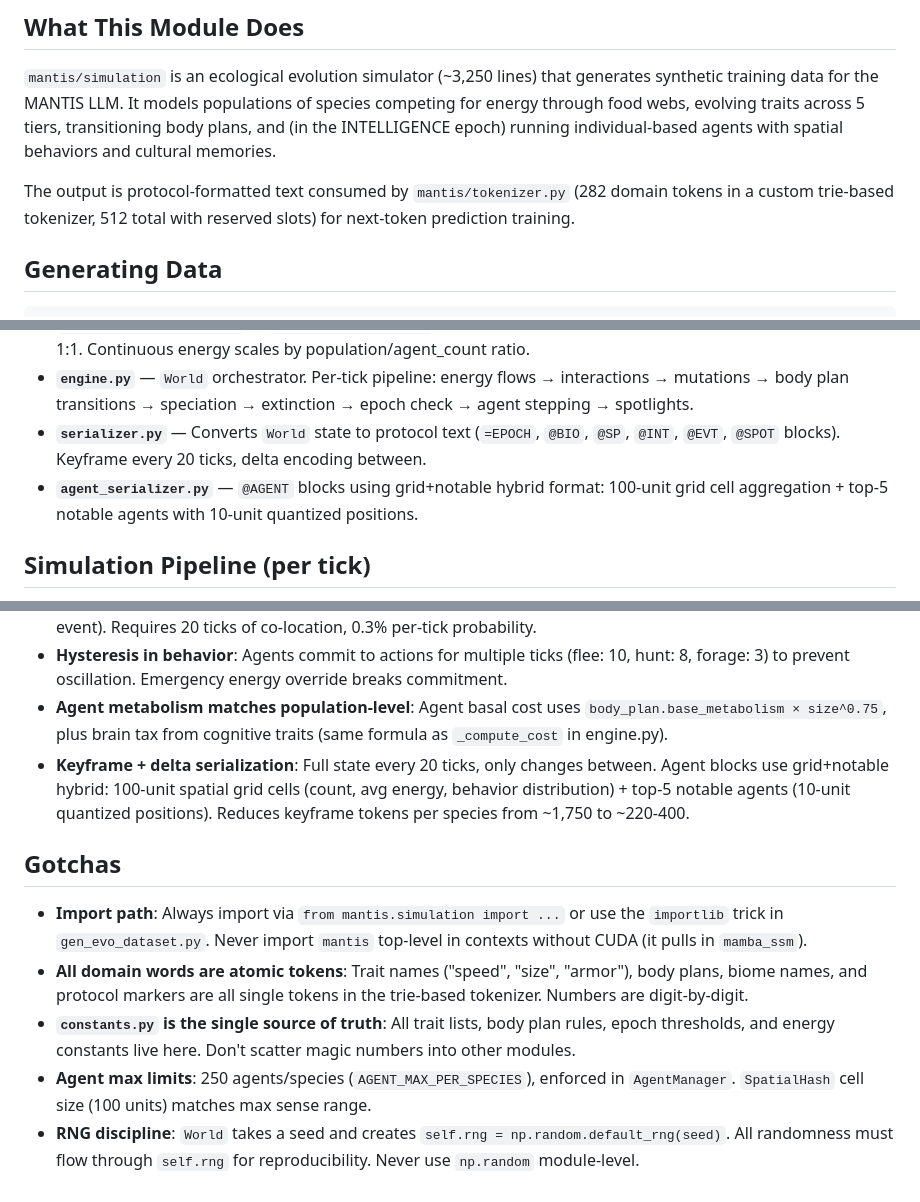
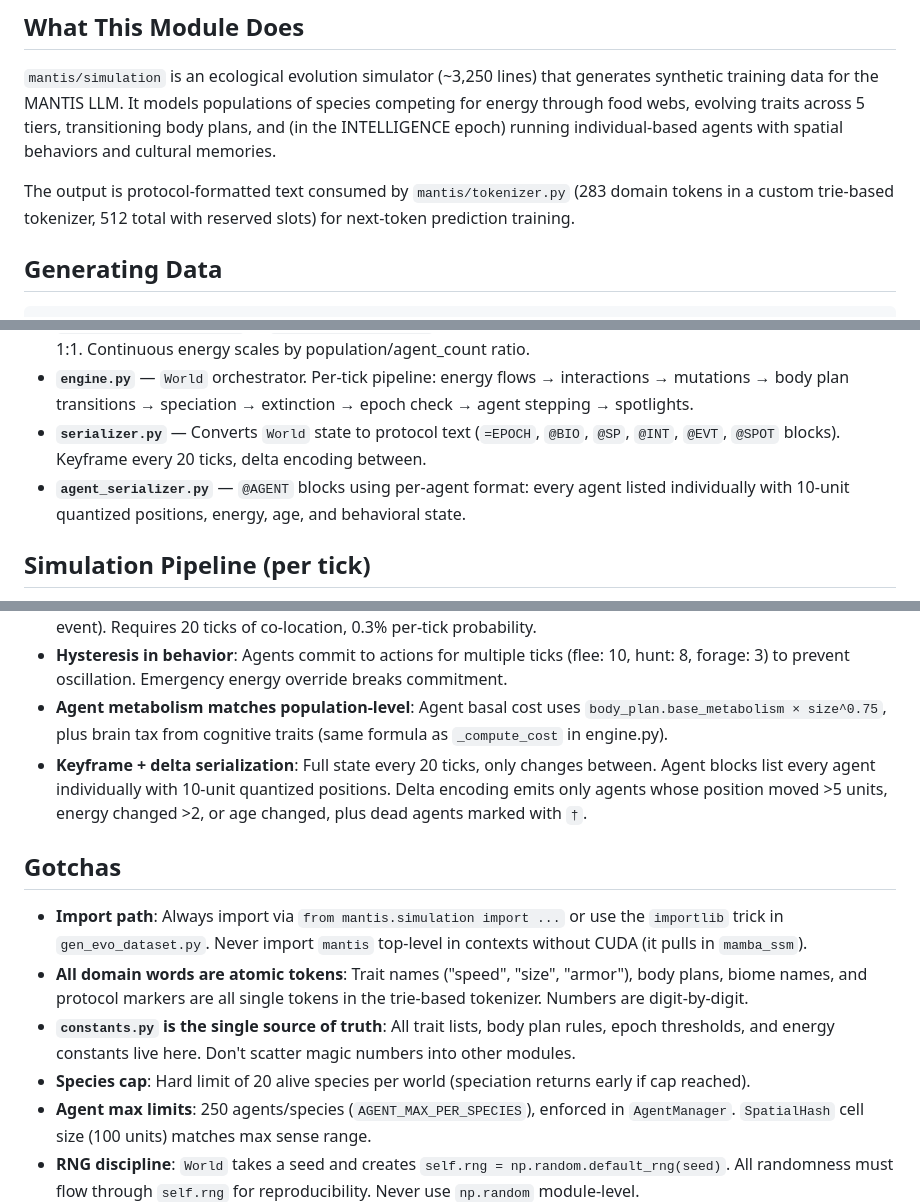
Before and after one commit to webpolis/mantis, a Markdown page: mantis/simulation/CLAUDE.md, 3 parts joined by grey strips. Drawn GitHub-style.

```diff
--- a/mantis/simulation/CLAUDE.md
+++ b/mantis/simulation/CLAUDE.md
@@ -6,7 +6,7 @@ This file provides guidance to Claude Code (claude.ai/code) when working with co
 
 `mantis/simulation` is an ecological evolution simulator (~3,250 lines) that generates synthetic training data for the MANTIS LLM. It models populations of species competing for energy through food webs, evolving traits across 5 tiers, transitioning body plans, and (in the INTELLIGENCE epoch) running individual-based agents with spatial behaviors and cultural memories.
 
-The output is protocol-formatted text consumed by `mantis/tokenizer.py` (282 domain tokens in a custom trie-based tokenizer, 512 total with reserved slots) for next-token prediction training.
+The output is protocol-formatted text consumed by `mantis/tokenizer.py` (283 domain tokens in a custom trie-based tokenizer, 512 total with reserved slots) for next-token prediction training.
 
 ## Generating Data
 
@@ -59,7 +59,7 @@ Data flows in one direction: **constants → species/biome → agent/behavior/sp
 - **`agent_reconciliation.py`** — `PopulationReconciler`: dual-layer accounting. Discrete events (birth/death) map 1:1. Continuous energy scales by population/agent_count ratio.
 - **`engine.py`** — `World` orchestrator. Per-tick pipeline: energy flows → interactions → mutations → body plan transitions → speciation → extinction → epoch check → agent stepping → spotlights.
 - **`serializer.py`** — Converts `World` state to protocol text (`=EPOCH`, `@BIO`, `@SP`, `@INT`, `@EVT`, `@SPOT` blocks). Keyframe every 20 ticks, delta encoding between.
-- **`agent_serializer.py`** — `@AGENT` blocks using grid+notable hybrid format: 100-unit grid cell aggregation + top-5 notable agents with 10-unit quantized positions.
+- **`agent_serializer.py`** — `@AGENT` blocks using per-agent format: every agent listed individually with 10-unit quantized positions, energy, age, and behavioral state.
 
 ## Simulation Pipeline (per tick)
 
@@ -99,13 +99,14 @@ Output tokens processed by `mantis/tokenizer.py` with per-block loss weights:
 - **Symbiogenesis restricted**: Only occurs in PRIMORDIAL/CAMBRIAN epochs (real endosymbiosis is an ancient event). Requires 20 ticks of co-location, 0.3% per-tick probability.
 - **Hysteresis in behavior**: Agents commit to actions for multiple ticks (flee: 10, hunt: 8, forage: 3) to prevent oscillation. Emergency energy override breaks commitment.
 - **Agent metabolism matches population-level**: Agent basal cost uses `body_plan.base_metabolism × size^0.75`, plus brain tax from cognitive traits (same formula as `_compute_cost` in engine.py).
-- **Keyframe + delta serialization**: Full state every 20 ticks, only changes between. Agent blocks use grid+notable hybrid: 100-unit spatial grid cells (count, avg energy, behavior distribution) + top-5 notable agents (10-unit quantized positions). Reduces keyframe tokens per species from ~1,750 to ~220-400.
+- **Keyframe + delta serialization**: Full state every 20 ticks, only changes between. Agent blocks list every agent individually with 10-unit quantized positions. Delta encoding emits only agents whose position moved >5 units, energy changed >2, or age changed, plus dead agents marked with `†`.
 
 ## Gotchas
 
 - **Import path**: Always import via `from mantis.simulation import ...` or use the `importlib` trick in `gen_evo_dataset.py`. Never import `mantis` top-level in contexts without CUDA (it pulls in `mamba_ssm`).
 - **All domain words are atomic tokens**: Trait names ("speed", "size", "armor"), body plans, biome names, and protocol markers are all single tokens in the trie-based tokenizer. Numbers are digit-by-digit.
 - **`constants.py` is the single source of truth**: All trait lists, body plan rules, epoch thresholds, and energy constants live here. Don't scatter magic numbers into other modules.
+- **Species cap**: Hard limit of 20 alive species per world (speciation returns early if cap reached).
 - **Agent max limits**: 250 agents/species (`AGENT_MAX_PER_SPECIES`), enforced in `AgentManager`. `SpatialHash` cell size (100 units) matches max sense range.
 - **RNG discipline**: `World` takes a seed and creates `self.rng = np.random.default_rng(seed)`. All randomness must flow through `self.rng` for reproducibility. Never use `np.random` module-level.
 - **Diet preservation**: `DietVector.mutate()` always keeps the dominant source to prevent degeneracy where a species loses all feeding ability.
```
Also changed, not shown: other parts of mantis/simulation/CLAUDE.md (+1 -1 lines), EVOLUTION_SIM_OVERVIEW.md (+21 -27 lines).
